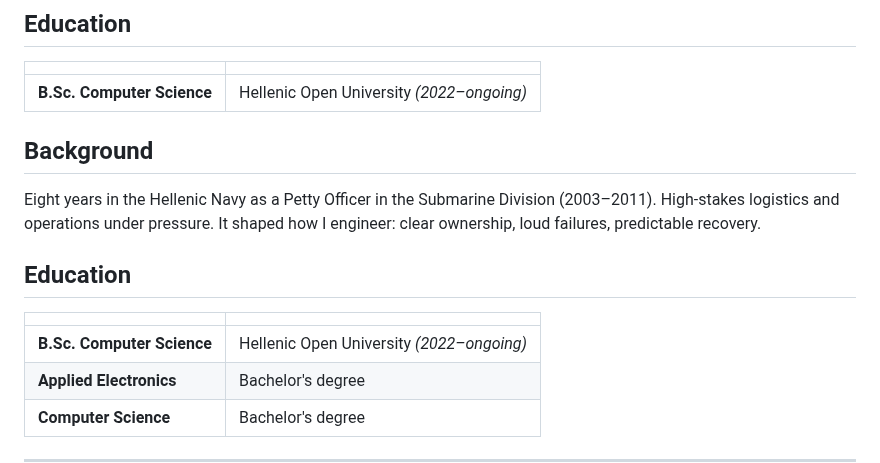
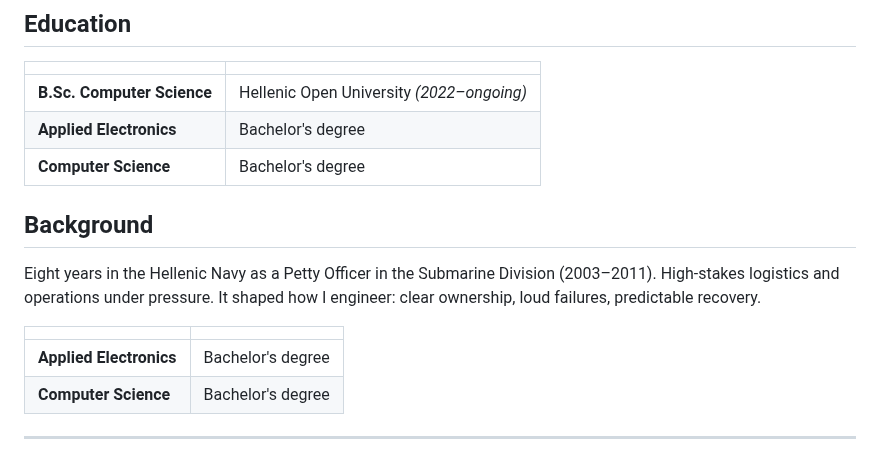
Before and after one commit to Archangel-77/Archangel-77, a Markdown page: README.md, the part around the change. Rendered like a GitHub page.

```diff
--- a/README.md
+++ b/README.md
@@ -77,16 +77,15 @@ See above. Beyond the product itself: the async FastAPI + async SQLAlchemy pipel
 | | |
 |---|---|
 | **B.Sc. Computer Science** | Hellenic Open University *(2022–ongoing)* |
+| **Applied Electronics** | Bachelor's degree |
+| **Computer Science** | Bachelor's degree |
 
 ## Background
 
 Eight years in the Hellenic Navy as a Petty Officer in the Submarine Division (2003–2011). High-stakes logistics and operations under pressure. It shaped how I engineer: clear ownership, loud failures, predictable recovery.
 
-## Education
-
 | | |
 |---|---|
-| **B.Sc. Computer Science** | Hellenic Open University *(2022–ongoing)* |
 | **Applied Electronics** | Bachelor's degree |
 | **Computer Science** | Bachelor's degree |
 
```
